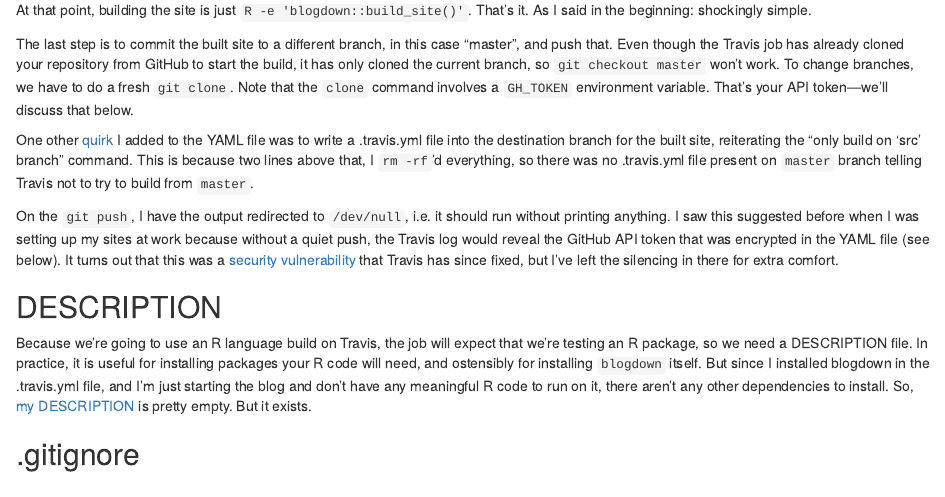
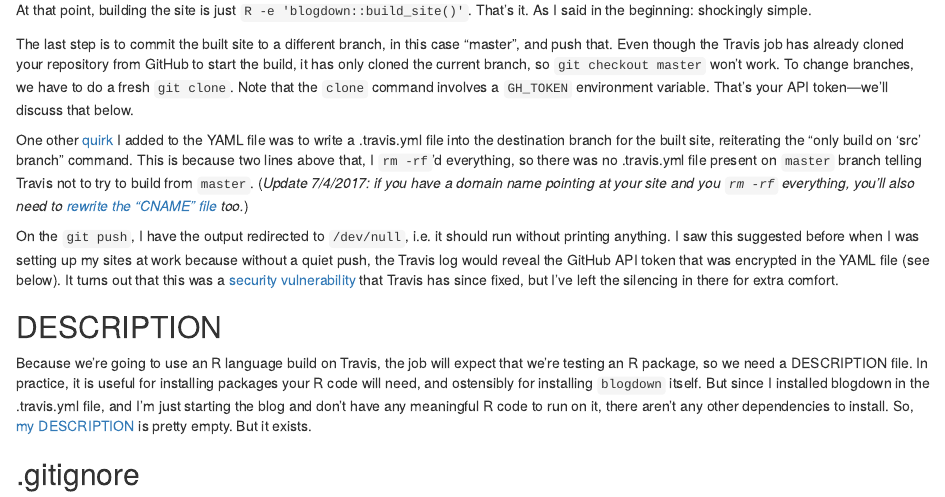
Before and after one commit to nealrichardson/nealrichardson.github.io, an R Markdown document (content/post/building-this-blog.Rmd): the page in a window 1100 px wide, from 1560 px down. Rendered offline with R 4.5, knitr and Pandoc, with nearby package versions.

Commit message:
Addendum to the blog-building post

```diff
--- a/content/post/building-this-blog.Rmd
+++ b/content/post/building-this-blog.Rmd
@@ -60,7 +60,7 @@ At that point, building the site is just `R -e 'blogdown::build_site()'`. That's
 
 The last step is to commit the built site to a different branch, in this case "master", and push that. Even though the Travis job has already cloned your repository from GitHub to start the build, it has only cloned the current branch, so `git checkout master` won't work. To change branches, we have to do a fresh `git clone`. Note that the `clone` command involves a `GH_TOKEN` environment variable. That's your API token—we'll discuss that below.
 
-One other [quirk](https://github.com/nealrichardson/nealrichardson.github.io/blob/src/.travis.yml#L19) I added to the YAML file was to write a .travis.yml file into the destination branch for the built site, reiterating the "only build on 'src' branch" command. This is because two lines above that, I `rm -rf`'d everything, so there was no .travis.yml file present on `master` branch telling Travis not to try to build from `master`.
+One other [quirk](https://github.com/nealrichardson/nealrichardson.github.io/blob/src/.travis.yml#L19) I added to the YAML file was to write a .travis.yml file into the destination branch for the built site, reiterating the "only build on 'src' branch" command. This is because two lines above that, I `rm -rf`'d everything, so there was no .travis.yml file present on `master` branch telling Travis not to try to build from `master`. (*Update 7/4/2017: if you have a domain name pointing at your site and you `rm -rf` everything, you'll also need to [rewrite the "CNAME" file](https://github.com/nealrichardson/nealrichardson.github.io/commit/79785d41516f78bb397f35c5a062c63d97f3bb39) too.*)
 
 On the `git push`, I have the output redirected to `/dev/null`, i.e. it should run without printing anything. I saw this suggested before when I was setting up my sites at work because without a quiet push, the Travis log would reveal the GitHub API token that was encrypted in the YAML file (see below). It turns out that this was a [security vulnerability](https://blog.travis-ci.com/2017-05-08-security-advisory) that Travis has since fixed, but I've left the silencing in there for extra comfort.
 
```
